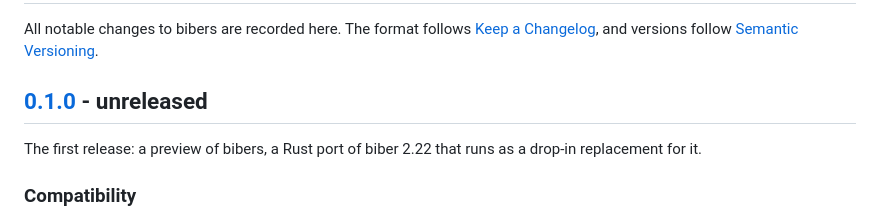
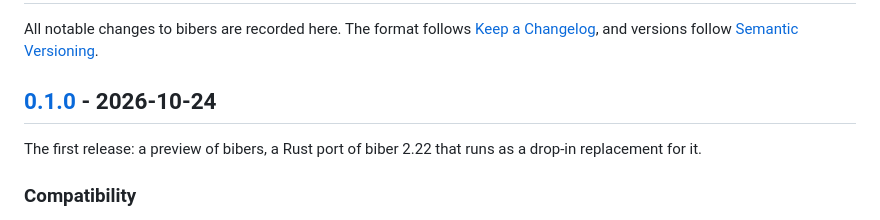
Before and after one commit to diracdeltafunk/bibe-rs, a Markdown page: CHANGELOG.md, the part around the change. GitHub-like rendering.

Commit message:
Release 0.1.0
Co-Authored-By: Claude Opus 5.5 <noreply@anthropic.com>

```diff
--- a/CHANGELOG.md
+++ b/CHANGELOG.md
@@ -2,7 +2,7 @@
 
 All notable changes to bibers are recorded here. The format follows [Keep a Changelog](https://keepachangelog.com/en/1.1.0/), and versions follow [Semantic Versioning](https://semver.org/).
 
-## [0.1.0] - unreleased
+## [0.1.0] - 2026-10-24
 
 The first release: a preview of bibers, a Rust port of biber 2.22 that runs as a drop-in replacement for it.
 
```
